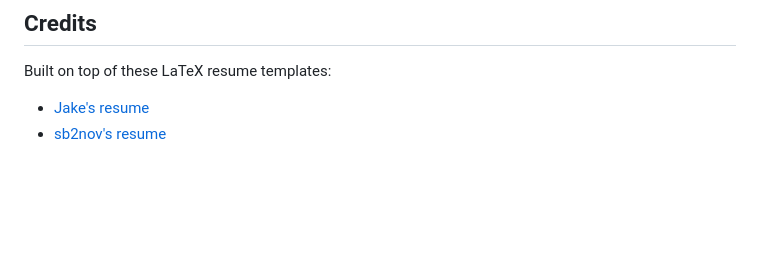
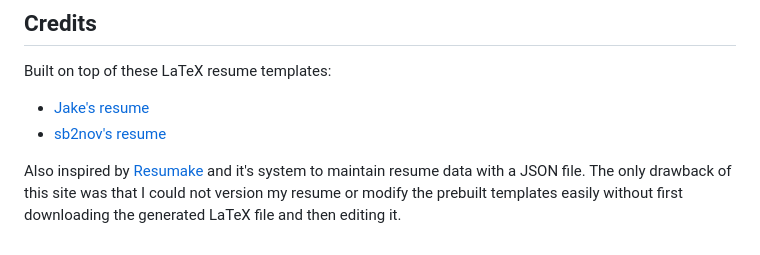
Before and after one commit to ananthvk/latex-resume-creator, a Markdown page: README.md, the part around the change. Drawn GitHub-style; blank space fills up the shorter version.

```diff
--- a/README.md
+++ b/README.md
@@ -95,3 +95,5 @@ A sample resume was generated with dummy data. You can view it in `readme/` dire
 Built on top of these LaTeX resume templates:
 - [Jake's resume](https://github.com/jakegut/resume)
 - [sb2nov's resume](https://github.com/sb2nov/resume/)
+
+Also inspired by [Resumake](https://resumake.io/) and it's system to maintain resume data with a JSON file. The only drawback of this site was that I could not version my resume or modify the prebuilt templates easily without first downloading the generated LaTeX file and then editing it.
```
